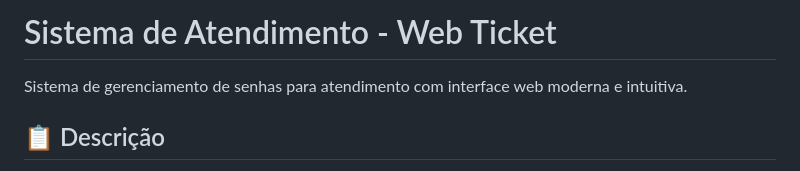
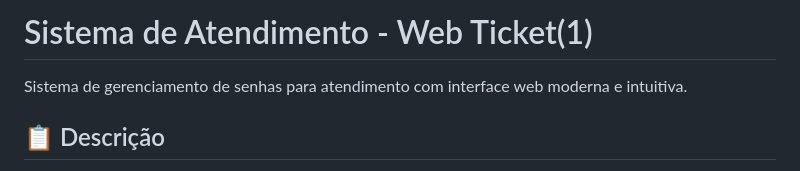
Before and after one commit to isabelaabraz-hub/web_ticket-1-, a Markdown page: README.md, the part around the change. GitHub-like rendering.

```diff
--- a/README.md
+++ b/README.md
@@ -1,4 +1,4 @@
-# Sistema de Atendimento - Web Ticket
+# Sistema de Atendimento - Web Ticket(1)
 
 Sistema de gerenciamento de senhas para atendimento com interface web moderna e intuitiva.
 
```
